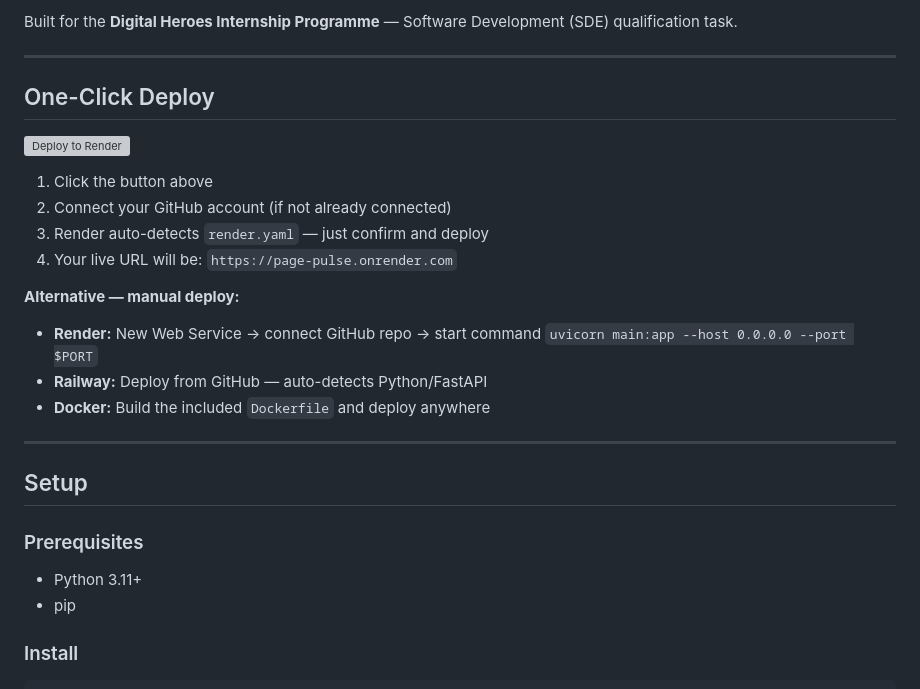
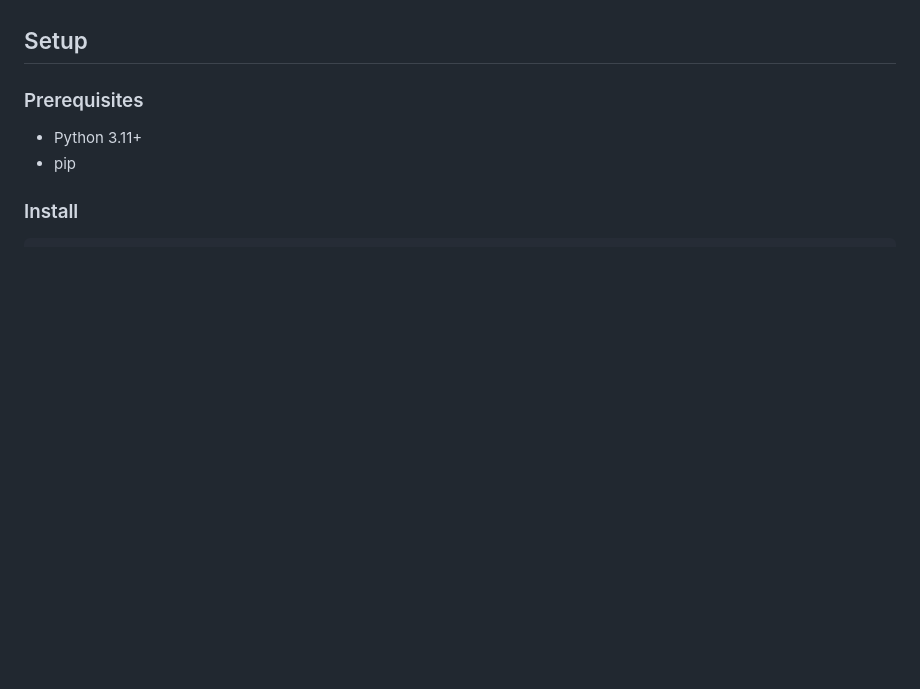
Before and after one commit to sa3449617-droid/page-pulse, a Markdown page: README.md, the part around one of its changes. Rendered like a GitHub page; blank space fills up the shorter version; grey boxes are pictures that could not be loaded.

```diff
--- a/README.md
+++ b/README.md
@@ -6,23 +5,4 @@ A lightweight web tool that audits any URL and returns a structured report: HTTP
 
-Built for the **Digital Heroes Internship Programme** — Software Development (SDE) qualification task.
-
----
-
-## One-Click Deploy
-
-[![Deploy to Render](https://render.com/images/deploy-to-render-button.svg)](https://render.com/deploy?repo=https://github.com/sa3449617-droid/page-pulse)
-
-1. Click the button above
-2. Connect your GitHub account (if not already connected)
-3. Render auto-detects `render.yaml` — just confirm and deploy
-4. Your live URL will be: `https://page-pulse.onrender.com`
-
-**Alternative — manual deploy:**
-- **Render:** New Web Service → connect GitHub repo → start command `uvicorn main:app --host 0.0.0.0 --port $PORT`
-- **Railway:** Deploy from GitHub — auto-detects Python/FastAPI
-- **Docker:** Build the included `Dockerfile` and deploy anywhere
-
----
 
 ## Setup
 
```
Also changed, not shown: other parts of README.md (+0 -1 lines).
